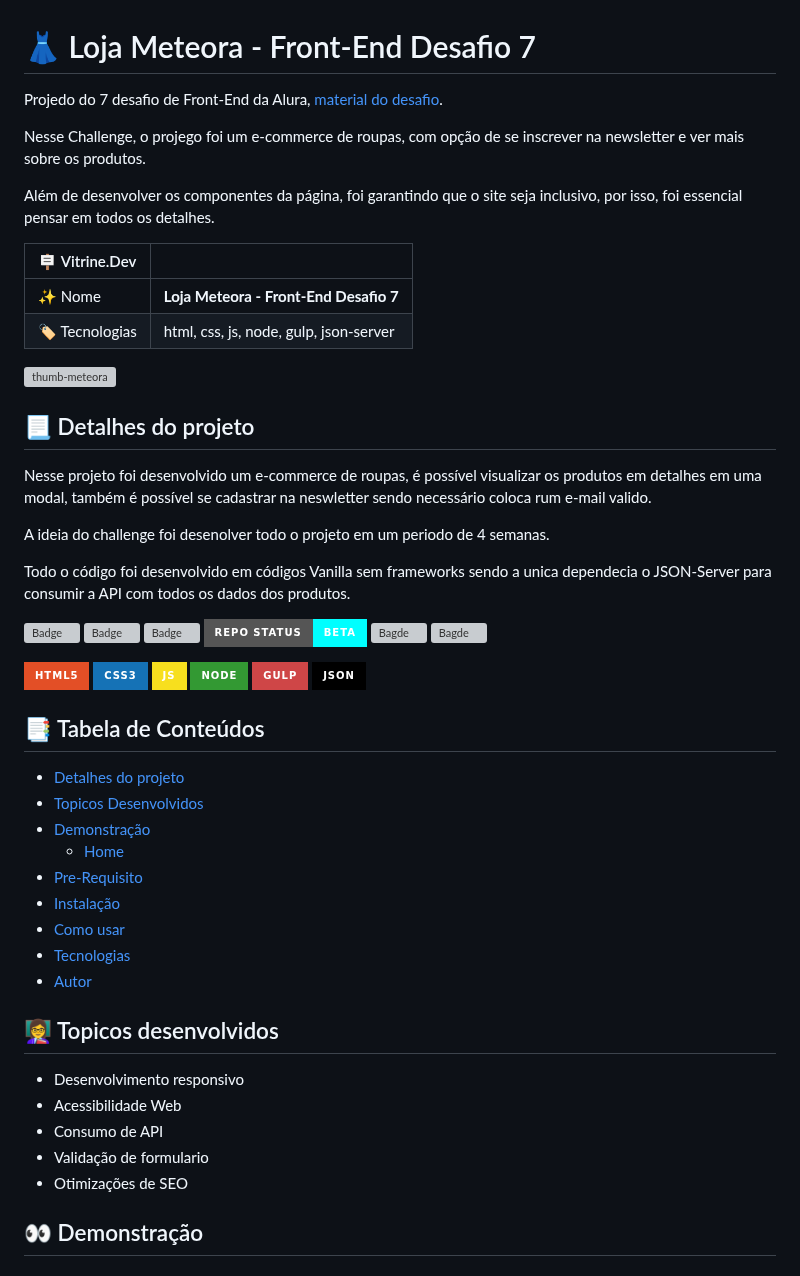
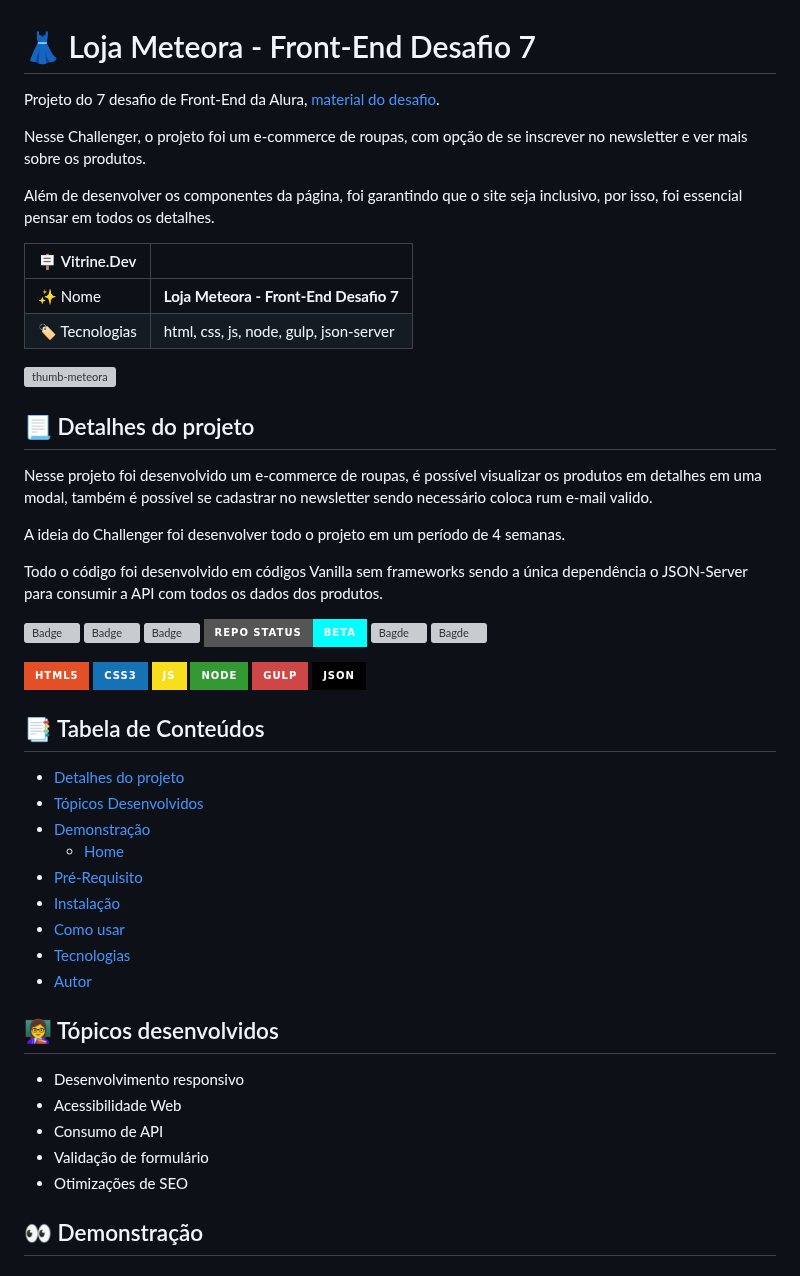
Before and after one commit to Epiled/meteora-front-end-desafio-7, a Markdown page: README.md, the part around the change. GitHub-like rendering; badges without logos; grey boxes are pictures that could not be loaded.

```diff
--- a/README.md
+++ b/README.md
@@ -1,8 +1,8 @@
 # 👗 Loja Meteora - Front-End Desafio 7
 
-Projedo do 7 desafio de Front-End da Alura, <a href="https://www.alura.com.br/challenges/front-end-7">material do desafio</a>.
+Projeto do 7 desafio de Front-End da Alura, <a href="https://www.alura.com.br/challenges/front-end-7">material do desafio</a>.
 
-Nesse Challenge, o projego foi um e-commerce de roupas, com opção de se inscrever na newsletter e ver mais sobre os produtos.
+Nesse Challenger, o projeto foi um e-commerce de roupas, com opção de se inscrever no newsletter e ver mais sobre os produtos.
 
 Além de desenvolver os componentes da página, foi garantindo que o site seja inclusivo, por isso, foi essencial pensar em todos os detalhes.
 
@@ -16,12 +16,11 @@ Além de desenvolver os componentes da página, foi garantindo que o site seja i
 
 <h2 id="detalhes-do-projeto"> 📃 Detalhes do projeto </h2>
 
-Nesse projeto foi desenvolvido um e-commerce de roupas, é possível visualizar os produtos em detalhes em uma modal, também é possível se cadastrar na neswletter
-sendo necessário coloca rum e-mail valido.
+Nesse projeto foi desenvolvido um e-commerce de roupas, é possível visualizar os produtos em detalhes em uma modal, também é possível se cadastrar no newsletter sendo necessário coloca rum e-mail valido.
 
-A ideia do challenge foi desenolver todo o projeto em um periodo de 4 semanas.
+A ideia do Challenger foi desenvolver todo o projeto em um período de 4 semanas.
 
-Todo o código foi desenvolvido em códigos Vanilla sem frameworks sendo a unica dependecia o JSON-Server para consumir a API com todos os dados dos produtos.
+Todo o código foi desenvolvido em códigos Vanilla sem frameworks sendo a única dependência o JSON-Server para consumir a API com todos os dados dos produtos.
 
 ![Badge](https://img.shields.io/github/last-commit/Epiled/serenatto-cafe-e-bristro?style=for-the-badge)
 ![Badge](https://img.shields.io/github/languages/code-size/Epiled/serenatto-cafe-e-bristro?style=for-the-badge)
@@ -41,23 +40,23 @@ Todo o código foi desenvolvido em códigos Vanilla sem frameworks sendo a unica
 
 <!--ts-->
    * [Detalhes do projeto](#detalhes-do-projeto)
-   * [Topicos Desenvolvidos](#topicos-curso)
+   * [Tópicos Desenvolvidos](#topicos-curso)
    * [Demonstração](#demonstracao)
      - [Home](#home)
-   * [Pre-Requisito](#pre-requisito)
+   * [Pré-Requisito](#pre-requisito)
    * [Instalação](#instalacao)
    * [Como usar](#como-usar)
    * [Tecnologias](#tecnologias)
    * [Autor](#autor)
 <!--te-->
 
-<h2 id="topicos-curso"> 👩‍🏫 Topicos desenvolvidos</h2>
+<h2 id="topicos-curso"> 👩‍🏫 Tópicos desenvolvidos</h2>
 
 <!--ts-->
 * Desenvolvimento responsivo
 * Acessibilidade Web
 * Consumo de API
-* Validação de formulario
+* Validação de formulário
 * Otimizações de SEO
 <!--te-->
 
```
